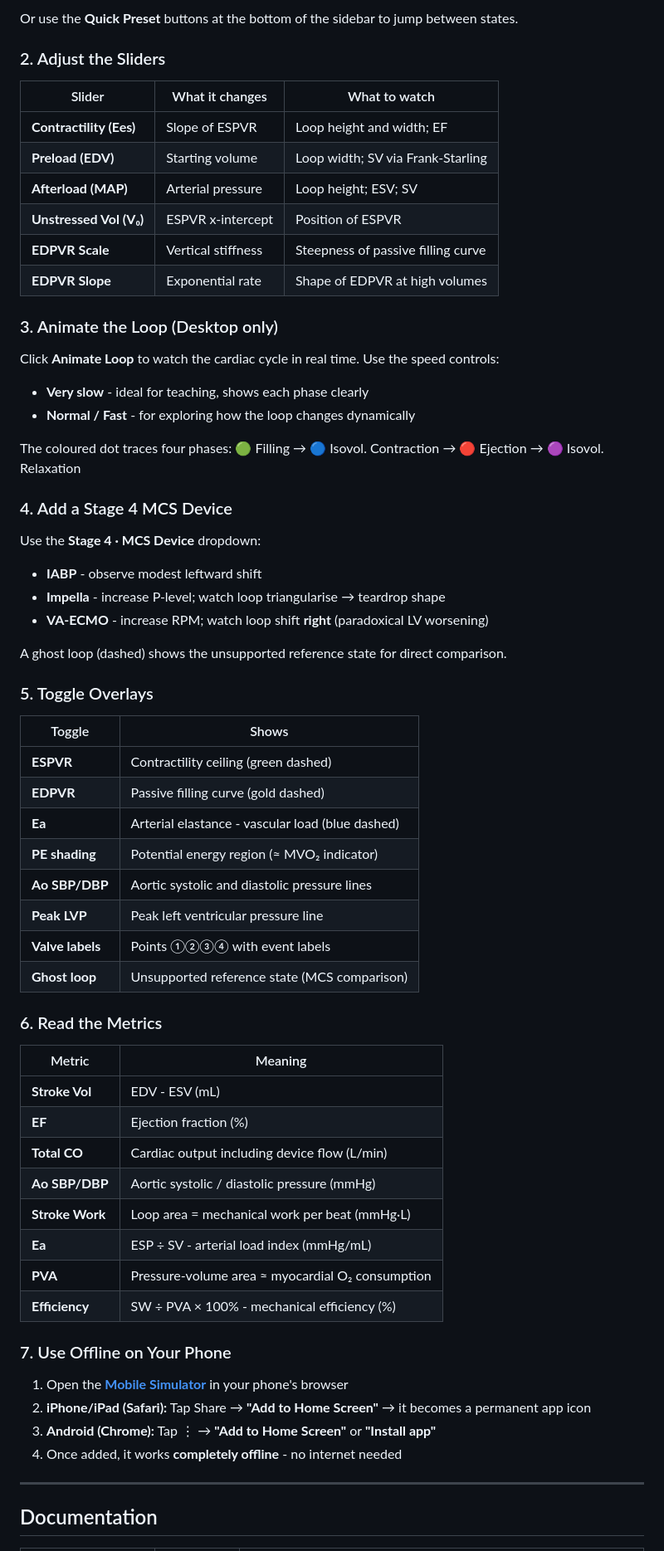
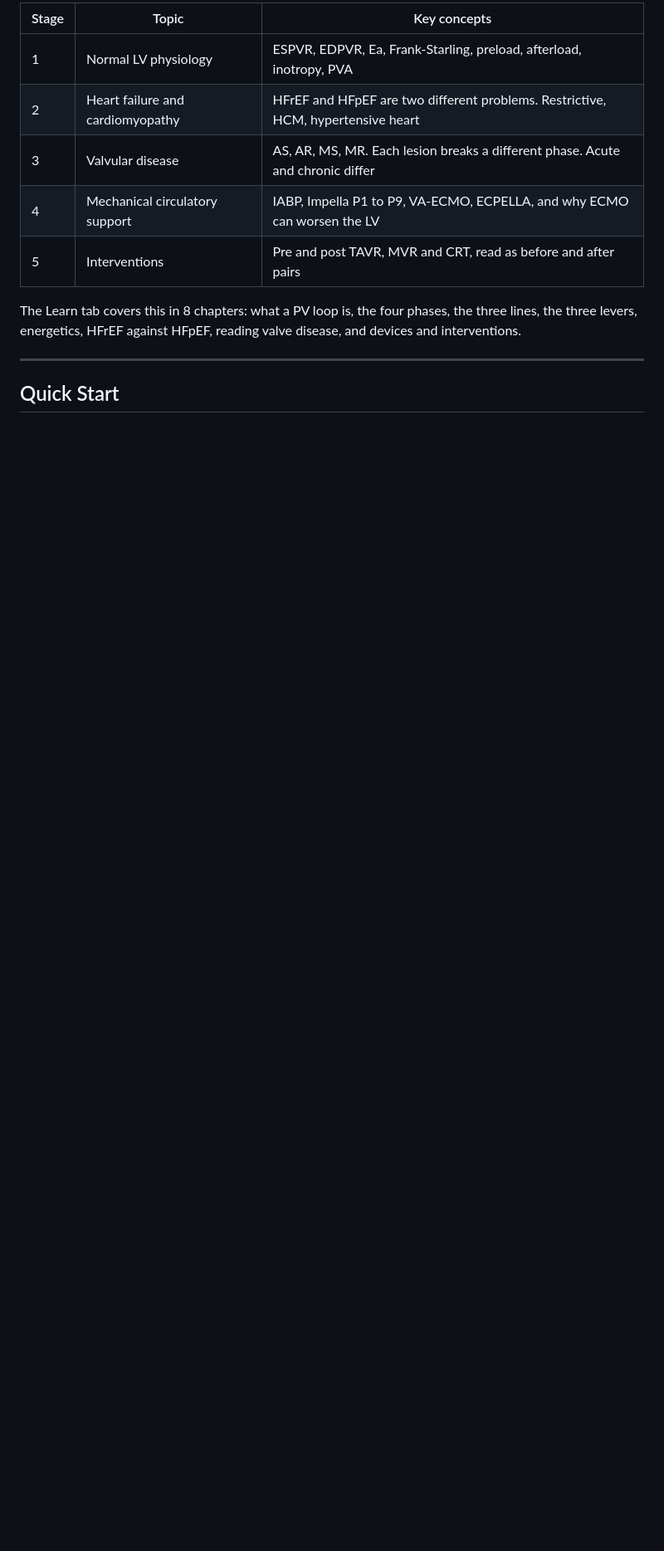
Before and after one commit to torsades-de-pointes/cardiomechanics, a Markdown page: README.md, the part around one of its changes. Shown at 83% size. Drawn GitHub-style; blank space fills up the shorter version.

```diff
--- a/README.md
+++ b/README.md
@@ -52,62 +66,15 @@ Use the **Physiology / Pathology** dropdown to select any of 13 presets across S
 
-Or use the **Quick Preset** buttons at the bottom of the sidebar to jump between states.
+| Stage | Topic | Key concepts |
+|---|---|---|
+| 1 | Normal LV physiology | ESPVR, EDPVR, Ea, Frank-Starling, preload, afterload, inotropy, PVA |
+| 2 | Heart failure and cardiomyopathy | HFrEF and HFpEF are two different problems. Restrictive, HCM, hypertensive heart |
+| 3 | Valvular disease | AS, AR, MS, MR. Each lesion breaks a different phase. Acute and chronic differ |
+| 4 | Mechanical circulatory support | IABP, Impella P1 to P9, VA-ECMO, ECPELLA, and why ECMO can worsen the LV |
+| 5 | Interventions | Pre and post TAVR, MVR and CRT, read as before and after pairs |
 
-### 2. Adjust the Sliders
-| Slider | What it changes | What to watch |
-|--------|----------------|---------------|
-| **Contractility (Ees)** | Slope of ESPVR | Loop height and width; EF |
-| **Preload (EDV)** | Starting volume | Loop width; SV via Frank-Starling |
-| **Afterload (MAP)** | Arterial pressure | Loop height; ESV; SV |
-| **Unstressed Vol (V₀)** | ESPVR x-intercept | Position of ESPVR |
-| **EDPVR Scale** | Vertical stiffness | Steepness of passive filling curve |
-| **EDPVR Slope** | Exponential rate | Shape of EDPVR at high volumes |
-
-### 3. Animate the Loop (Desktop only)
-Click **Animate Loop** to watch the cardiac cycle in real time. Use the speed controls:
-- **Very slow** - ideal for teaching, shows each phase clearly
-- **Normal / Fast** - for exploring how the loop changes dynamically
-
-The coloured dot traces four phases: 🟢 Filling → 🔵 Isovol. Contraction → 🔴 Ejection → 🟣 Isovol. Relaxation
-
-### 4. Add a Stage 4 MCS Device
-Use the **Stage 4 · MCS Device** dropdown:
-- **IABP** - observe modest leftward shift
-- **Impella** - increase P-level; watch loop triangularise → teardrop shape
-- **VA-ECMO** - increase RPM; watch loop shift **right** (paradoxical LV worsening)
-
-A ghost loop (dashed) shows the unsupported reference state for direct comparison.
-
-### 5. Toggle Overlays
-| Toggle | Shows |
-|--------|-------|
-| **ESPVR** | Contractility ceiling (green dashed) |
-| **EDPVR** | Passive filling curve (gold dashed) |
-| **Ea** | Arterial elastance - vascular load (blue dashed) |
-| **PE shading** | Potential energy region (≈ MVO₂ indicator) |
-| **Ao SBP/DBP** | Aortic systolic and diastolic pressure lines |
-| **Peak LVP** | Peak left ventricular pressure line |
-| **Valve labels** | Points ①②③④ with event labels |
-| **Ghost loop** | Unsupported reference state (MCS comparison) |
-
-### 6. Read the Metrics
-| Metric | Meaning |
-|--------|---------|
-| **Stroke Vol** | EDV - ESV (mL) |
-| **EF** | Ejection fraction (%) |
-| **Total CO** | Cardiac output including device flow (L/min) |
-| **Ao SBP/DBP** | Aortic systolic / diastolic pressure (mmHg) |
-| **Stroke Work** | Loop area = mechanical work per beat (mmHg·L) |
-| **Ea** | ESP ÷ SV - arterial load index (mmHg/mL) |
-| **PVA** | Pressure-volume area ≈ myocardial O₂ consumption |
-| **Efficiency** | SW ÷ PVA × 100% - mechanical efficiency (%) |
-
-### 7. Use Offline on Your Phone
-1. Open the **[Mobile Simulator](https://torsades-de-pointes.github.io/cardiomechanics/mobile.html)** in your phone's browser
-2. **iPhone/iPad (Safari):** Tap Share → **"Add to Home Screen"** → it becomes a permanent app icon
-3. **Android (Chrome):** Tap ⋮ → **"Add to Home Screen"** or **"Install app"**
-4. Once added, it works **completely offline** - no internet needed
+The Learn tab covers this in 8 chapters: what a PV loop is, the four phases, the three lines, the three levers, energetics, HFrEF against HFpEF, reading valve disease, and devices and interventions.
 
 ---
 
-## Documentation
+## Quick Start
 
```
Also changed, not shown: other parts of README.md (+201 -77 lines).
